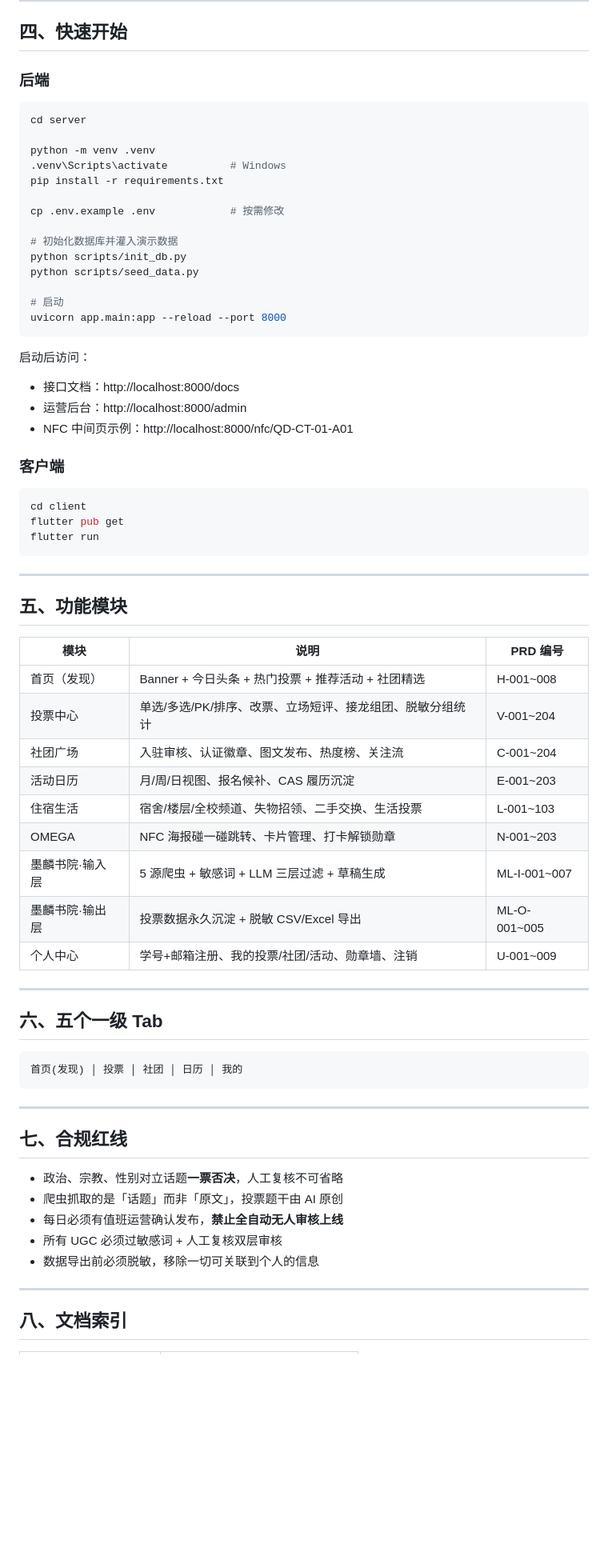
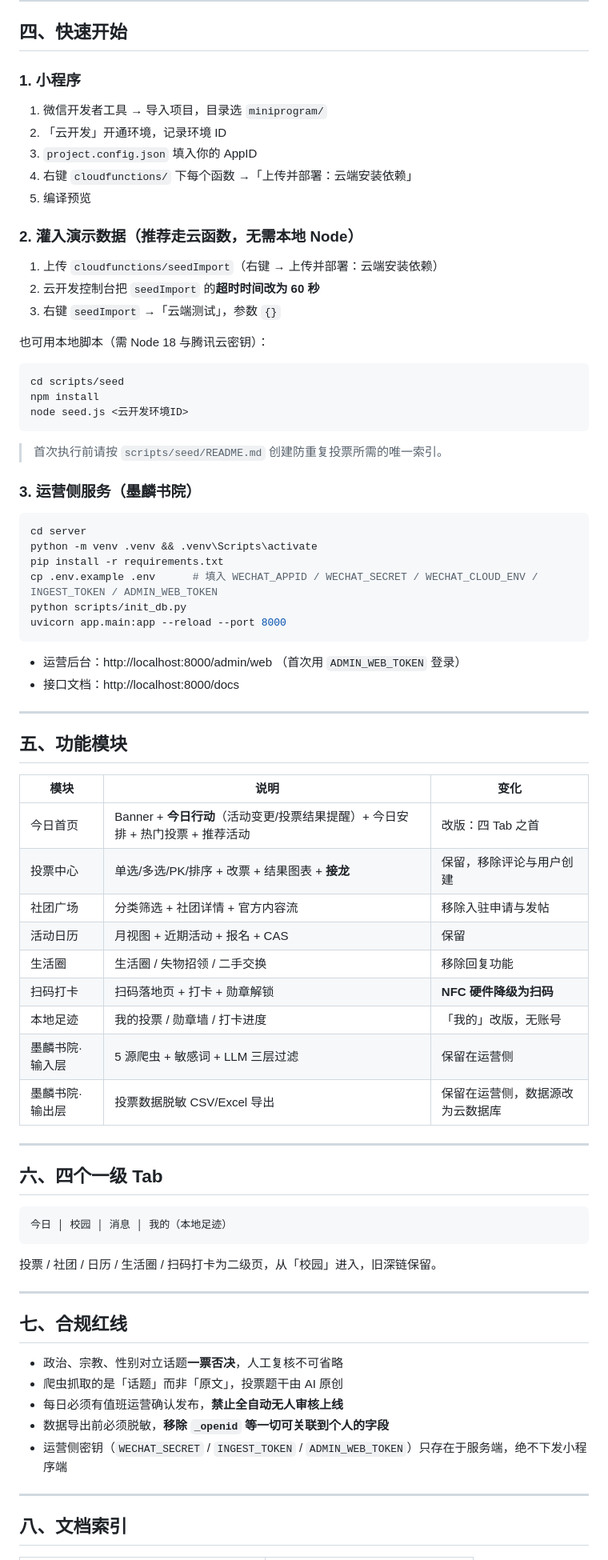
Before and after one commit to jasperinsh-afk/Babble-Two, a Markdown page: README.md, the part around one of its changes. Shown at 80% size. Drawn GitHub-style; blank space fills up the shorter version.

````diff
--- a/README.md
+++ b/README.md
@@ -59,62 +74,69 @@ bala-miniapp/
 
 ## 四、快速开始
 
-### 后端
+### 1. 小程序
+
+1. 微信开发者工具 → 导入项目，目录选 `miniprogram/`
+2. 「云开发」开通环境，记录环境 ID
+3. `project.config.json` 填入你的 AppID
+4. 右键 `cloudfunctions/` 下每个函数 →「上传并部署：云端安装依赖」
+5. 编译预览
+
+### 2. 灌入演示数据（推荐走云函数，无需本地 Node）
+
+1. 上传 `cloudfunctions/seedImport`（右键 → 上传并部署：云端安装依赖）
+2. 云开发控制台把 `seedImport` 的**超时时间改为 60 秒**
+3. 右键 `seedImport` →「云端测试」，参数 `{}`
+
+也可用本地脚本（需 Node 18 与腾讯云密钥）：
+
+```bash
+cd scripts/seed
+npm install
+node seed.js <云开发环境ID>
+```
+
+> 首次执行前请按 `scripts/seed/README.md` 创建防重复投票所需的唯一索引。
+
+### 3. 运营侧服务（墨麟书院）
 
 ```bash
 cd server
-
-python -m venv .venv
-.venv\Scripts\activate          # Windows
+python -m venv .venv && .venv\Scripts\activate
 pip install -r requirements.txt
-
-cp .env.example .env            # 按需修改
-
-# 初始化数据库并灌入演示数据
+cp .env.example .env      # 填入 WECHAT_APPID / WECHAT_SECRET / WECHAT_CLOUD_ENV / INGEST_TOKEN / ADMIN_WEB_TOKEN
 python scripts/init_db.py
-python scripts/seed_data.py
-
-# 启动
 uvicorn app.main:app --reload --port 8000
 ```
 
-启动后访问：
-
+- 运营后台：http://localhost:8000/admin/web （首次用 `ADMIN_WEB_TOKEN` 登录）
 - 接口文档：http://localhost:8000/docs
-- 运营后台：http://localhost:8000/admin
-- NFC 中间页示例：http://localhost:8000/nfc/QD-CT-01-A01
-
-### 客户端
-
-```bash
-cd client
-flutter pub get
-flutter run
-```
 
 ---
 
 ## 五、功能模块
 
-| 模块 | 说明 | PRD 编号 |
+| 模块 | 说明 | 变化 |
 |---|---|---|
-| 首页（发现） | Banner + 今日头条 + 热门投票 + 推荐活动 + 社团精选 | H-001~008 |
-| 投票中心 | 单选/多选/PK/排序、改票、立场短评、接龙组团、脱敏分组统计 | V-001~204 |
-| 社团广场 | 入驻审核、认证徽章、图文发布、热度榜、关注流 | C-001~204 |
-| 活动日历 | 月/周/日视图、报名候补、CAS 履历沉淀 | E-001~203 |
-| 住宿生活 | 宿舍/楼层/全校频道、失物招领、二手交换、生活投票 | L-001~103 |
-| OMEGA | NFC 海报碰一碰跳转、卡片管理、打卡解锁勋章 | N-001~203 |
-| 墨麟书院·输入层 | 5 源爬虫 + 敏感词 + LLM 三层过滤 + 草稿生成 | ML-I-001~007 |
-| 墨麟书院·输出层 | 投票数据永久沉淀 + 脱敏 CSV/Excel 导出 | ML-O-001~005 |
-| 个人中心 | 学号+邮箱注册、我的投票/社团/活动、勋章墙、注销 | U-001~009 |
+| 今日首页 | Banner + **今日行动**（活动变更/投票结果提醒）+ 今日安排 + 热门投票 + 推荐活动 | 改版：四 Tab 之首 |
+| 投票中心 | 单选/多选/PK/排序 + 改票 + 结果图表 + **接龙** | 保留，移除评论与用户创建 |
+| 社团广场 | 分类筛选 + 社团详情 + 官方内容流 | 移除入驻申请与发帖 |
+| 活动日历 | 月视图 + 近期活动 + 报名 + CAS | 保留 |
+| 生活圈 | 生活圈 / 失物招领 / 二手交换 | 移除回复功能 |
+| 扫码打卡 | 扫码落地页 + 打卡 + 勋章解锁 | **NFC 硬件降级为扫码** |
+| 本地足迹 | 我的投票 / 勋章墙 / 打卡进度 | 「我的」改版，无账号 |
+| 墨麟书院·输入层 | 5 源爬虫 + 敏感词 + LLM 三层过滤 | 保留在运营侧 |
+| 墨麟书院·输出层 | 投票数据脱敏 CSV/Excel 导出 | 保留在运营侧，数据源改为云数据库 |
 
 ---
 
-## 六、五个一级 Tab
+## 六、四个一级 Tab
 
 ```
-首页(发现) │ 投票 │ 社团 │ 日历 │ 我的
+今日 │ 校园 │ 消息 │ 我的（本地足迹）
 ```
+
+投票 / 社团 / 日历 / 生活圈 / 扫码打卡为二级页，从「校园」进入，旧深链保留。
 
 ---
 
@@ -123,8 +145,8 @@ flutter run
 - 政治、宗教、性别对立话题**一票否决**，人工复核不可省略
 - 爬虫抓取的是「话题」而非「原文」，投票题干由 AI 原创
 - 每日必须有值班运营确认发布，**禁止全自动无人审核上线**
-- 所有 UGC 必须过敏感词 + 人工复核双层审核
-- 数据导出前必须脱敏，移除一切可关联到个人的信息
+- 数据导出前必须脱敏，**移除 `_openid` 等一切可关联到个人的字段**
+- 运营侧密钥（`WECHAT_SECRET` / `INGEST_TOKEN` / `ADMIN_WEB_TOKEN`）只存在于服务端，绝不下发小程序端
 
 ---
 
````
Also changed, not shown: other parts of README.md (+58 -40 lines).
